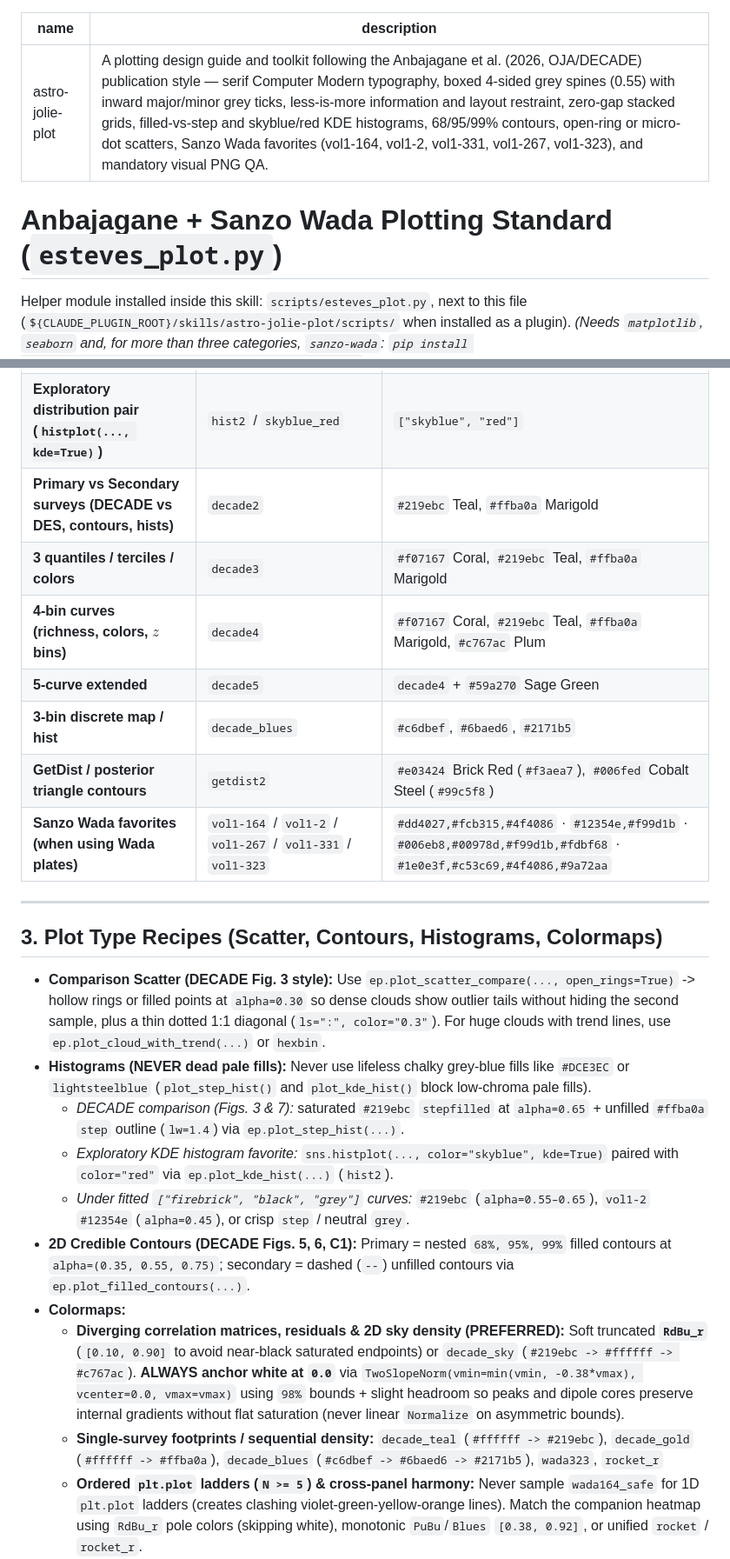
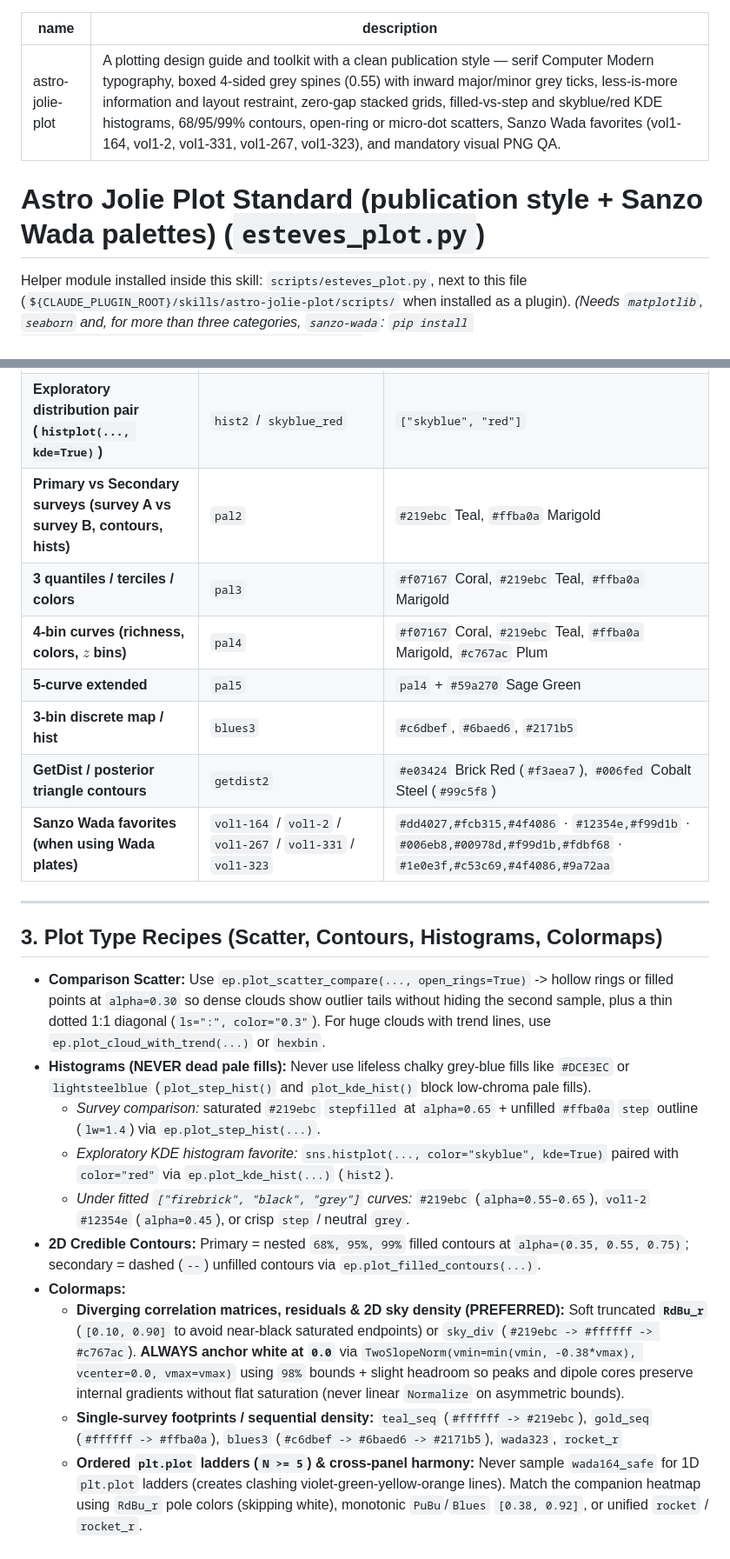
Before and after one commit to estevesjh/astro-jolie-plot, a Markdown page: skills/astro-jolie-plot/SKILL.md, 2 parts joined by grey strips. Shown at 87% size. Rendered like a GitHub page.

```diff
--- a/skills/astro-jolie-plot/SKILL.md
+++ b/skills/astro-jolie-plot/SKILL.md
@@ -1,9 +1,9 @@
 ---
 name: astro-jolie-plot
-description: A plotting design guide and toolkit following the Anbajagane et al. (2026, OJA/DECADE) publication style — serif Computer Modern typography, boxed 4-sided grey spines (0.55) with inward major/minor grey ticks, less-is-more information and layout restraint, zero-gap stacked grids, filled-vs-step and skyblue/red KDE histograms, 68/95/99% contours, open-ring or micro-dot scatters, Sanzo Wada favorites (vol1-164, vol1-2, vol1-331, vol1-267, vol1-323), and mandatory visual PNG QA.
+description: A plotting design guide and toolkit with a clean publication style — serif Computer Modern typography, boxed 4-sided grey spines (0.55) with inward major/minor grey ticks, less-is-more information and layout restraint, zero-gap stacked grids, filled-vs-step and skyblue/red KDE histograms, 68/95/99% contours, open-ring or micro-dot scatters, Sanzo Wada favorites (vol1-164, vol1-2, vol1-331, vol1-267, vol1-323), and mandatory visual PNG QA.
 ---
 
-# Anbajagane + Sanzo Wada Plotting Standard (`esteves_plot.py`)
+# Astro Jolie Plot Standard (publication style + Sanzo Wada palettes) (`esteves_plot.py`)
 
 Helper module installed inside this skill:
 `scripts/esteves_plot.py`, next to this file (`${CLAUDE_PLUGIN_ROOT}/skills/astro-jolie-plot/scripts/` when installed as a plugin).
@@ -61,11 +61,11 @@ Do **not** use Matplotlib `tab10` or arbitrary bright hexes. Use `esteves_plot.g
 |---|---|---|
 | **Model / Data or Mock / Baseline (traditional 2–3 curves)** | `classic3` / `traditional` *(or `role="comparison"`)* | `["firebrick", "black", "grey"]` |
 | **Exploratory distribution pair (`histplot(..., kde=True)`)** | `hist2` / `skyblue_red` | `["skyblue", "red"]` |
-| **Primary vs Secondary surveys (DECADE vs DES, contours, hists)** | `decade2` | `#219ebc` Teal, `#ffba0a` Marigold |
-| **3 quantiles / terciles / colors** | `decade3` | `#f07167` Coral, `#219ebc` Teal, `#ffba0a` Marigold |
-| **4-bin curves (richness, colors, $z$ bins)** | `decade4` | `#f07167` Coral, `#219ebc` Teal, `#ffba0a` Marigold, `#c767ac` Plum |
-| **5-curve extended** | `decade5` | `decade4` + `#59a270` Sage Green |
-| **3-bin discrete map / hist** | `decade_blues` | `#c6dbef`, `#6baed6`, `#2171b5` |
+| **Primary vs Secondary surveys (survey A vs survey B, contours, hists)** | `pal2` | `#219ebc` Teal, `#ffba0a` Marigold |
+| **3 quantiles / terciles / colors** | `pal3` | `#f07167` Coral, `#219ebc` Teal, `#ffba0a` Marigold |
+| **4-bin curves (richness, colors, $z$ bins)** | `pal4` | `#f07167` Coral, `#219ebc` Teal, `#ffba0a` Marigold, `#c767ac` Plum |
+| **5-curve extended** | `pal5` | `pal4` + `#59a270` Sage Green |
+| **3-bin discrete map / hist** | `blues3` | `#c6dbef`, `#6baed6`, `#2171b5` |
 | **GetDist / posterior triangle contours** | `getdist2` | `#e03424` Brick Red (`#f3aea7`), `#006fed` Cobalt Steel (`#99c5f8`) |
 | **Sanzo Wada favorites (when using Wada plates)** | `vol1-164` / `vol1-2` / `vol1-267` / `vol1-331` / `vol1-323` | `#dd4027,#fcb315,#4f4086` · `#12354e,#f99d1b` · `#006eb8,#00978d,#f99d1b,#fdbf68` · `#1e0e3f,#c53c69,#4f4086,#9a72aa` |
 
@@ -73,15 +73,15 @@ Do **not** use Matplotlib `tab10` or arbitrary bright hexes. Use `esteves_plot.g
 
 ## 3. Plot Type Recipes (Scatter, Contours, Histograms, Colormaps)
 
-- **Comparison Scatter (DECADE Fig. 3 style):** Use `ep.plot_scatter_compare(..., open_rings=True)` -> hollow rings or filled points at `alpha=0.30` so dense clouds show outlier tails without hiding the second sample, plus a thin dotted 1:1 diagonal (`ls=":", color="0.3"`). For huge clouds with trend lines, use `ep.plot_cloud_with_trend(...)` or `hexbin`.
+- **Comparison Scatter:** Use `ep.plot_scatter_compare(..., open_rings=True)` -> hollow rings or filled points at `alpha=0.30` so dense clouds show outlier tails without hiding the second sample, plus a thin dotted 1:1 diagonal (`ls=":", color="0.3"`). For huge clouds with trend lines, use `ep.plot_cloud_with_trend(...)` or `hexbin`.
 - **Histograms (NEVER dead pale fills):** Never use lifeless chalky grey-blue fills like `#DCE3EC` or `lightsteelblue` (`plot_step_hist()` and `plot_kde_hist()` block low-chroma pale fills).
-  - *DECADE comparison (Figs. 3 & 7):* saturated `#219ebc` `stepfilled` at `alpha=0.65` + unfilled `#ffba0a` `step` outline (`lw=1.4`) via `ep.plot_step_hist(...)`.
+  - *Survey comparison:* saturated `#219ebc` `stepfilled` at `alpha=0.65` + unfilled `#ffba0a` `step` outline (`lw=1.4`) via `ep.plot_step_hist(...)`.
   - *Exploratory KDE histogram favorite:* `sns.histplot(..., color="skyblue", kde=True)` paired with `color="red"` via `ep.plot_kde_hist(...)` (`hist2`).
   - *Under fitted `["firebrick", "black", "grey"]` curves:* `#219ebc` (`alpha=0.55–0.65`), `vol1-2` `#12354e` (`alpha=0.45`), or crisp `step` / neutral `grey`.
-- **2D Credible Contours (DECADE Figs. 5, 6, C1):** Primary = nested `68%, 95%, 99%` filled contours at `alpha=(0.35, 0.55, 0.75)`; secondary = dashed (`--`) unfilled contours via `ep.plot_filled_contours(...)`.
+- **2D Credible Contours:** Primary = nested `68%, 95%, 99%` filled contours at `alpha=(0.35, 0.55, 0.75)`; secondary = dashed (`--`) unfilled contours via `ep.plot_filled_contours(...)`.
 - **Colormaps:**
-  - **Diverging correlation matrices, residuals & 2D sky density (PREFERRED):** Soft truncated **`RdBu_r`** (`[0.10, 0.90]` to avoid near-black saturated endpoints) or `decade_sky` (`#219ebc -> #ffffff -> #c767ac`). **ALWAYS anchor white at `0.0`** via `TwoSlopeNorm(vmin=min(vmin, -0.38*vmax), vcenter=0.0, vmax=vmax)` using `98%` bounds + slight headroom so peaks and dipole cores preserve internal gradients without flat saturation (never linear `Normalize` on asymmetric bounds).
-  - **Single-survey footprints / sequential density:** `decade_teal` (`#ffffff -> #219ebc`), `decade_gold` (`#ffffff -> #ffba0a`), `decade_blues` (`#c6dbef -> #6baed6 -> #2171b5`), `wada323`, `rocket_r`
+  - **Diverging correlation matrices, residuals & 2D sky density (PREFERRED):** Soft truncated **`RdBu_r`** (`[0.10, 0.90]` to avoid near-black saturated endpoints) or `sky_div` (`#219ebc -> #ffffff -> #c767ac`). **ALWAYS anchor white at `0.0`** via `TwoSlopeNorm(vmin=min(vmin, -0.38*vmax), vcenter=0.0, vmax=vmax)` using `98%` bounds + slight headroom so peaks and dipole cores preserve internal gradients without flat saturation (never linear `Normalize` on asymmetric bounds).
+  - **Single-survey footprints / sequential density:** `teal_seq` (`#ffffff -> #219ebc`), `gold_seq` (`#ffffff -> #ffba0a`), `blues3` (`#c6dbef -> #6baed6 -> #2171b5`), `wada323`, `rocket_r`
   - **Ordered `plt.plot` ladders (`N >= 5`) & cross-panel harmony:** Never sample `wada164_safe` for 1D `plt.plot` ladders (creates clashing violet-green-yellow-orange lines). Match the companion heatmap using `RdBu_r` pole colors (skipping white), monotonic `PuBu`/`Blues` `[0.38, 0.92]`, or unified `rocket` / `rocket_r`.
   - **`scatter(..., c=z)` on white:** `wada164_safe` (dense scatter color-mapping only, never line ladders)
 
```
Also changed, not shown: other parts of skills/astro-jolie-plot/SKILL.md (+2 -2 lines), README.md (+1 -1 lines), docs/images/hist_scatter.png, docs/images/palettes.png, 11 other files.
